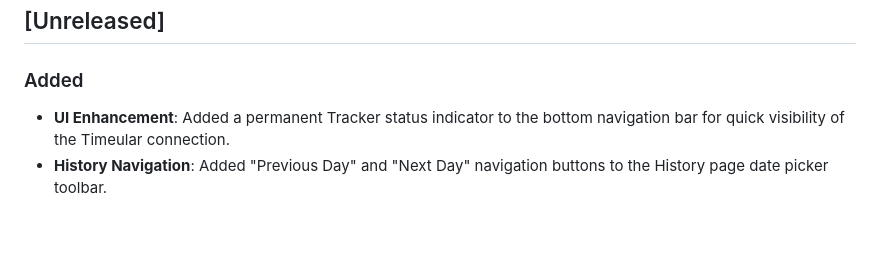
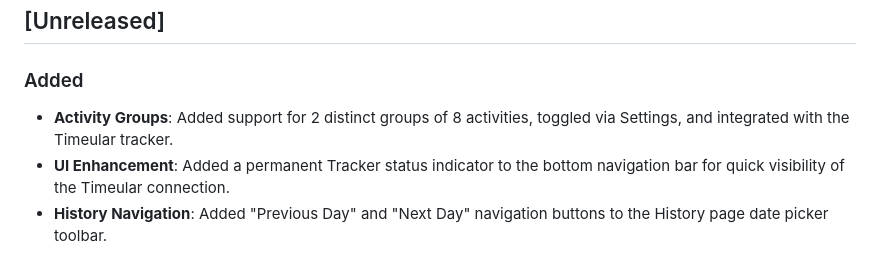
Before and after one commit to marsop/kairos, a Markdown page: CHANGELOG.md, the part around the change. Drawn GitHub-style; blank space fills up the shorter version.

Commit message:
feat: Implement Activity Groups
- Added `ActivityGroupId` to the `Activity` model.
- Added `ActiveActivityGroup` to `SettingsService` and `SupabaseSettingsStore`.
- Updated database schema script `user_settings.sql`.
- Modified `TimeTrackingService` to support 16 activities max (8 per group).
- Updated `Activities.razor` UI with a toggle switch for groups and filtered activity lists based on the active group.
- Modified `TimeularService` to activate activities based on the currently selected group in the UI.
- Updated `Settings.razor` so that disabling the setting deactivates running activities in Group 1 and resets the view to Group 0.
- Updated `CHANGELOG.md`.

Co-authored-by: google-labs-jules[bot] <161369871+google-labs-jules[bot]@users.noreply.github.com>

```diff
--- a/CHANGELOG.md
+++ b/CHANGELOG.md
@@ -8,6 +8,7 @@ and this project adheres to [Semantic Versioning](https://semver.org/spec/v2.0.0
 ## [Unreleased]
 
 ### Added
+- **Activity Groups**: Added support for 2 distinct groups of 8 activities, toggled via Settings, and integrated with the Timeular tracker.
 - **UI Enhancement**: Added a permanent Tracker status indicator to the bottom navigation bar for quick visibility of the Timeular connection.
 - **History Navigation**: Added "Previous Day" and "Next Day" navigation buttons to the History page date picker toolbar.
 
```
